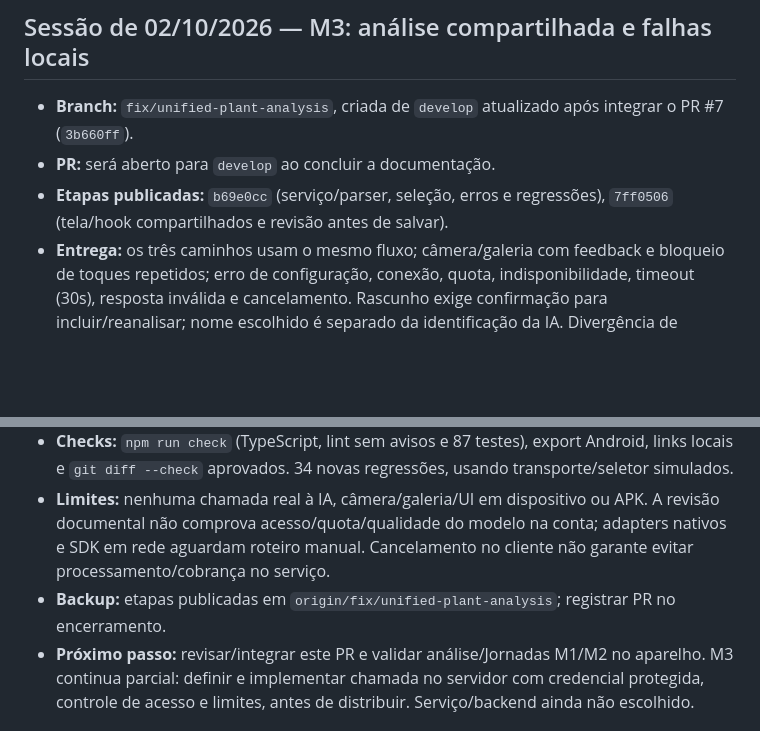
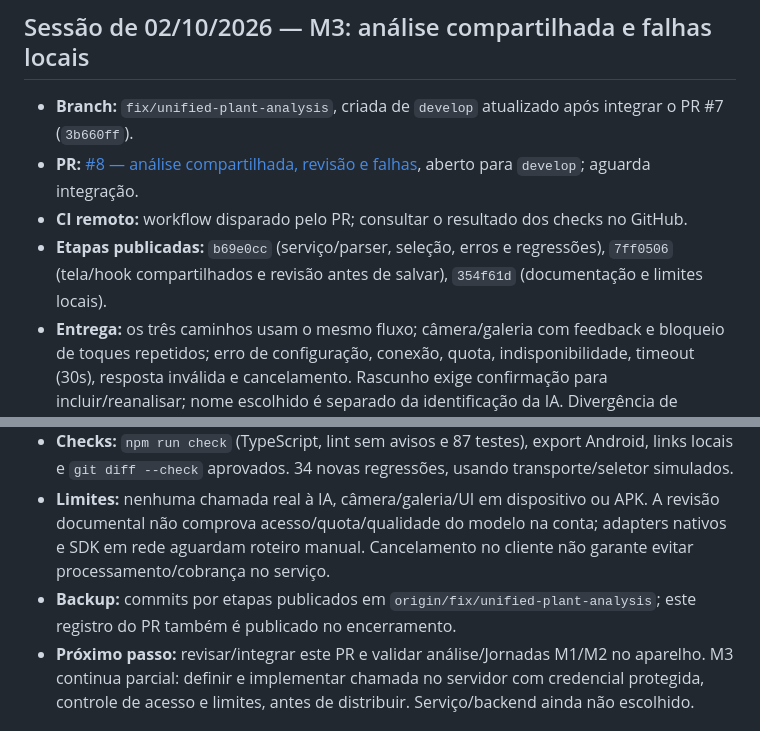
Before and after one commit to NeytanBelisario/Gardenfy, a Markdown page: docs/HANDOFF.md, 2 parts joined by grey strips. Drawn GitHub-style; blank space fills up the shorter version.

Commit message:
🧭 | docs: record shared analysis PR and handoff

```diff
--- a/docs/HANDOFF.md
+++ b/docs/HANDOFF.md
@@ -84,14 +84,15 @@ Atualize este arquivo ao encerrar sessões que mudem o estado do projeto. Não a
 ## Sessão de 02/10/2026 — M3: análise compartilhada e falhas locais
 
 - **Branch:** `fix/unified-plant-analysis`, criada de `develop` atualizado após integrar o PR #7 (`3b660ff`).
-- **PR:** será aberto para `develop` ao concluir a documentação.
-- **Etapas publicadas:** `b69e0cc` (serviço/parser, seleção, erros e regressões), `7ff0506` (tela/hook compartilhados e revisão antes de salvar).
+- **PR:** [#8 — análise compartilhada, revisão e falhas](https://github.com/NeytanBelisario/Gardenfy/pull/8), aberto para `develop`; aguarda integração.
+- **CI remoto:** workflow disparado pelo PR; consultar o resultado dos checks no GitHub.
+- **Etapas publicadas:** `b69e0cc` (serviço/parser, seleção, erros e regressões), `7ff0506` (tela/hook compartilhados e revisão antes de salvar), `354f61d` (documentação e limites locais).
 - **Entrega:** os três caminhos usam o mesmo fluxo; câmera/galeria com feedback e bloqueio de toques repetidos; erro de configuração, conexão, quota, indisponibilidade, timeout (30s), resposta inválida e cancelamento. Rascunho exige confirmação para incluir/reanalisar; nome escolhido é separado da identificação da IA. Divergência de identificação gera aviso para revisão. Scan geral é consulta sem persistência.
 - **Regras:** respostas inválidas não viram métricas via clamp; zeros válidos são mantidos. Erros não expõem payload/URL/credenciais. Cancelar/sair da tela aborta a espera e ignora resposta atrasada; trocar alvo reinicia a tela. Falha de análise não escreve no store; falha de gravação conserva rascunho para retry sem outra chamada à IA. Schema permanece v3.
 - **Modelo:** configurável por `EXPO_PUBLIC_GEMINI_MODEL`, padrão `gemini-3.5-flash-lite`, com seleção revisada na documentação oficial (links em `ANALYSIS.md`). Removida a cadeia de modelos antigos; uma chamada por tentativa. SDK existente mantido, sem dependências novas.
 - **Checks:** `npm run check` (TypeScript, lint sem avisos e 87 testes), export Android, links locais e `git diff --check` aprovados. 34 novas regressões, usando transporte/seletor simulados.
 - **Limites:** nenhuma chamada real à IA, câmera/galeria/UI em dispositivo ou APK. A revisão documental não comprova acesso/quota/qualidade do modelo na conta; adapters nativos e SDK em rede aguardam roteiro manual. Cancelamento no cliente não garante evitar processamento/cobrança no serviço.
-- **Backup:** etapas publicadas em `origin/fix/unified-plant-analysis`; registrar PR no encerramento.
+- **Backup:** commits por etapas publicados em `origin/fix/unified-plant-analysis`; este registro do PR também é publicado no encerramento.
 - **Próximo passo:** revisar/integrar este PR e validar análise/Jornadas M1/M2 no aparelho. M3 continua parcial: definir e implementar chamada no servidor com credencial protegida, controle de acesso e limites, antes de distribuir. Serviço/backend ainda não escolhido.
 
 ## Modelo para próximas sessões
```
